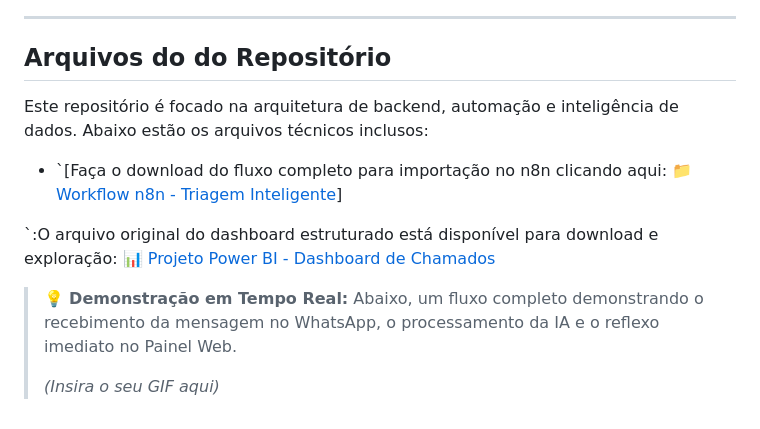
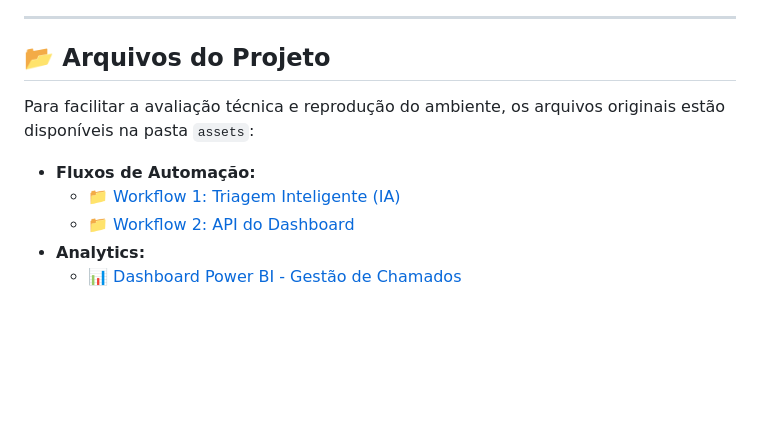
Before and after one commit to Felipesimoesmachado1/ai-painel-suporte, a Markdown page: README.md, the part around one of its changes. GitHub-like rendering; blank space fills up the shorter version.

```diff
--- a/README.md
+++ b/README.md
@@ -80,15 +82,9 @@ O Painel de Chamados é a interface administrativa web projetada para o Nível 1
 ---
 
-##  Arquivos do do Repositório
-Este repositório é focado na arquitetura de backend, automação e inteligência de dados. Abaixo estão os arquivos técnicos inclusos:
-
-- `[Faça o download do fluxo completo para importação no n8n clicando aqui:
-[📁 Workflow n8n - Triagem Inteligente](fluxo-principal-ia.json)]
-
-`:O arquivo original do dashboard estruturado está disponível para download e exploração:
-[📊 Projeto Power BI - Dashboard de Chamados](PROJETO_TICKET.pbix)
-
-
-> 💡 **Demonstração em Tempo Real:** Abaixo, um fluxo completo demonstrando o recebimento da mensagem no WhatsApp, o processamento da IA e o reflexo imediato no Painel Web.
->
-> *(Insira o seu GIF aqui)*
+## 📂 Arquivos do Projeto
+Para facilitar a avaliação técnica e reprodução do ambiente, os arquivos originais estão disponíveis na pasta `assets`:
+- **Fluxos de Automação:**
+  - [📁 Workflow 1: Triagem Inteligente (IA)](assets/fluxo-principal-ia.json)
+  - [📁 Workflow 2: API do Dashboard](assets/APIDashboard.json)
+- **Analytics:**
+  - [📊 Dashboard Power BI - Gestão de Chamados](assets/PROJETO_TICKET.pbix)
```
Also changed, not shown: other parts of README.md (+2 -0 lines).
